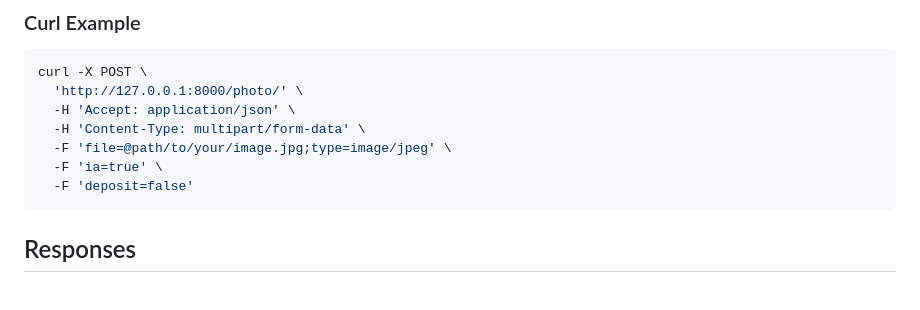
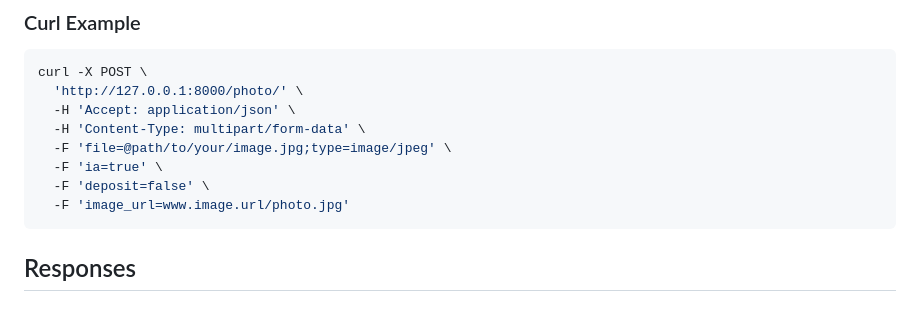
Before and after one commit to JorgeArguello1999/CapMax, a Markdown page: README.md, the part around the change. Rendered like a GitHub page.

Commit message:
docs: Update README file

````diff
--- a/README.md
+++ b/README.md
@@ -99,7 +99,8 @@ curl -X POST \
   -H 'Content-Type: multipart/form-data' \
   -F 'file=@path/to/your/image.jpg;type=image/jpeg' \
   -F 'ia=true' \
-  -F 'deposit=false'
+  -F 'deposit=false' \
+  -F 'image_url=www.image.url/photo.jpg'
 ```
 
 ## Responses
````
